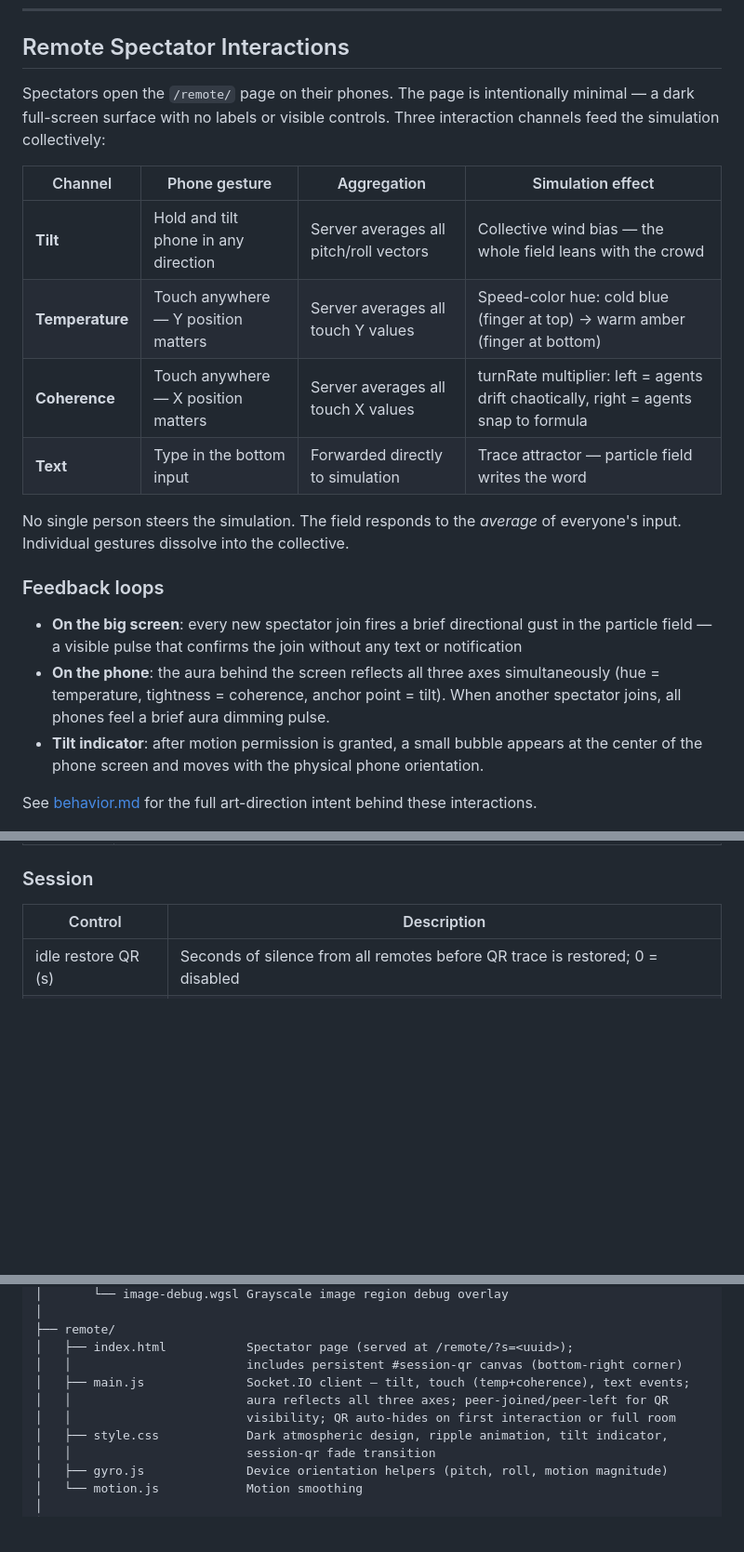
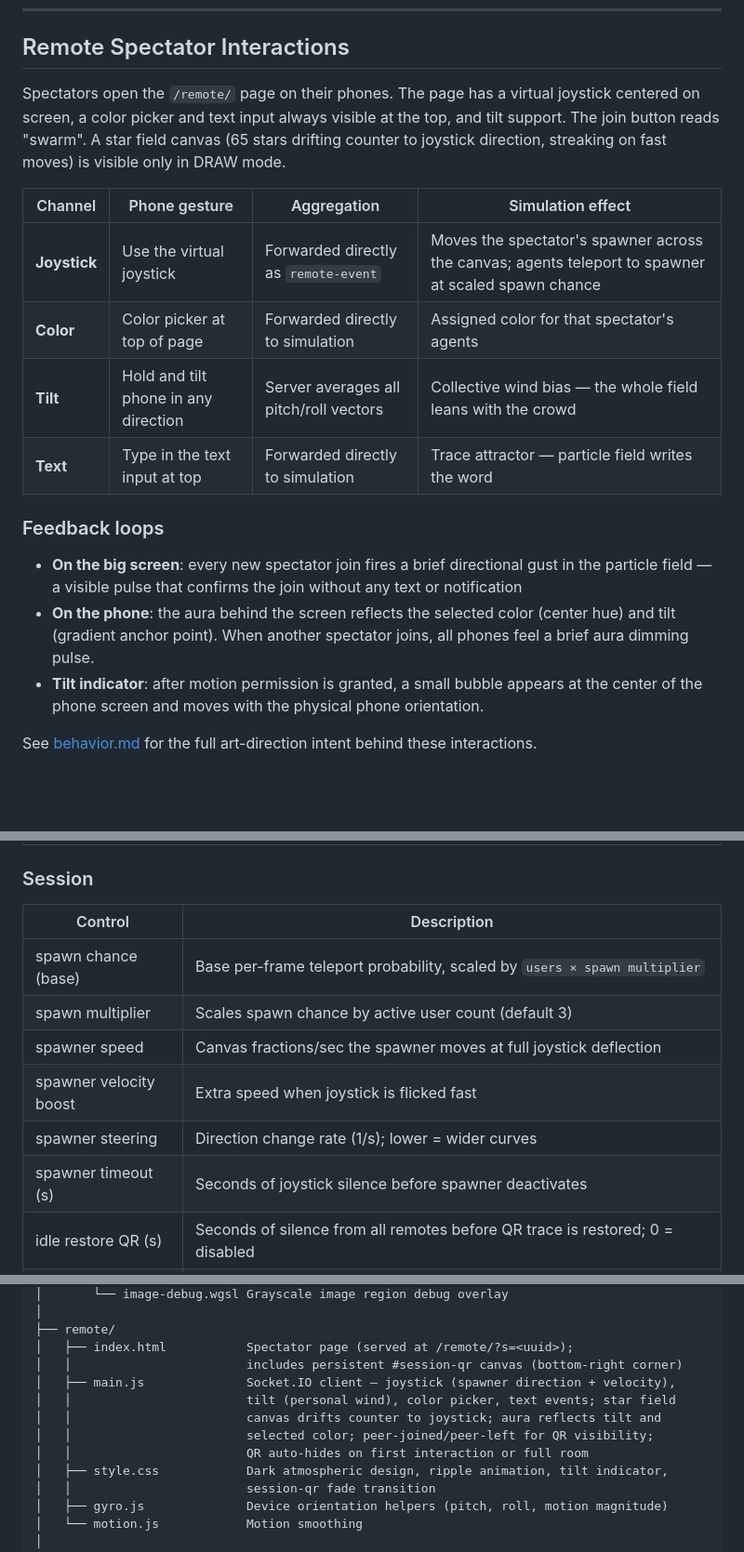
Before and after one commit to stubfx/HARMONY, a Markdown page: README.md, 3 parts joined by grey strips. Shown at 93% size. Rendered like a GitHub page; blank space fills up the shorter version.

Commit message:
Docs: joystick/spawner system, star field, fullscreen trace image, scaled spawn chance

```diff
--- a/README.md
+++ b/README.md
@@ -233,21 +233,19 @@ The timer restarts whenever content changes. The QR is immune to auto-clear.
 
 ## Remote Spectator Interactions
 
-Spectators open the `/remote/` page on their phones. The page is intentionally minimal — a dark full-screen surface with no labels or visible controls. Three interaction channels feed the simulation collectively:
+Spectators open the `/remote/` page on their phones. The page has a virtual joystick centered on screen, a color picker and text input always visible at the top, and tilt support. The join button reads "swarm". A star field canvas (65 stars drifting counter to joystick direction, streaking on fast moves) is visible only in DRAW mode.
 
 | Channel | Phone gesture | Aggregation | Simulation effect |
 |---------|--------------|-------------|-------------------|
+| **Joystick** | Use the virtual joystick | Forwarded directly as `remote-event` | Moves the spectator's spawner across the canvas; agents teleport to spawner at scaled spawn chance |
+| **Color** | Color picker at top of page | Forwarded directly to simulation | Assigned color for that spectator's agents |
 | **Tilt** | Hold and tilt phone in any direction | Server averages all pitch/roll vectors | Collective wind bias — the whole field leans with the crowd |
-| **Temperature** | Touch anywhere — Y position matters | Server averages all touch Y values | Speed-color hue: cold blue (finger at top) → warm amber (finger at bottom) |
-| **Coherence** | Touch anywhere — X position matters | Server averages all touch X values | turnRate multiplier: left = agents drift chaotically, right = agents snap to formula |
-| **Text** | Type in the bottom input | Forwarded directly to simulation | Trace attractor — particle field writes the word |
-
-No single person steers the simulation. The field responds to the *average* of everyone's input. Individual gestures dissolve into the collective.
+| **Text** | Type in the text input at top | Forwarded directly to simulation | Trace attractor — particle field writes the word |
 
 ### Feedback loops
 
 - **On the big screen**: every new spectator join fires a brief directional gust in the particle field — a visible pulse that confirms the join without any text or notification
-- **On the phone**: the aura behind the screen reflects all three axes simultaneously (hue = temperature, tightness = coherence, anchor point = tilt). When another spectator joins, all phones feel a brief aura dimming pulse.
+- **On the phone**: the aura behind the screen reflects the selected color (center hue) and tilt (gradient anchor point). When another spectator joins, all phones feel a brief aura dimming pulse.
 - **Tilt indicator**: after motion permission is granted, a small bubble appears at the center of the phone screen and moves with the physical phone orientation.
 
 See [behavior.md](behavior.md) for the full art-direction intent behind these interactions.
@@ -420,6 +418,12 @@ An invisible grayscale mask that repels free agents. White areas push agents awa
 
 | Control | Description |
 |---------|-------------|
+| spawn chance (base) | Base per-frame teleport probability, scaled by `users × spawn multiplier` |
+| spawn multiplier | Scales spawn chance by active user count (default 3) |
+| spawner speed | Canvas fractions/sec the spawner moves at full joystick deflection |
+| spawner velocity boost | Extra speed when joystick is flicked fast |
+| spawner steering | Direction change rate (1/s); lower = wider curves |
+| spawner timeout (s) | Seconds of joystick silence before spawner deactivates |
 | idle restore QR (s) | Seconds of silence from all remotes before QR trace is restored; 0 = disabled |
 | QR hides at N users | Remote page QR fades when `userCount` reaches this threshold |
 | n8n test mode | When on, calls `/webhook-test/` paths instead of `/webhook/`; no rebuild needed |
@@ -684,9 +688,11 @@ thesis-sim/
 ├── remote/
 │   ├── index.html           Spectator page (served at /remote/?s=<uuid>);
 │   │                        includes persistent #session-qr canvas (bottom-right corner)
-│   ├── main.js              Socket.IO client — tilt, touch (temp+coherence), text events;
-│   │                        aura reflects all three axes; peer-joined/peer-left for QR
-│   │                        visibility; QR auto-hides on first interaction or full room
+│   ├── main.js              Socket.IO client — joystick (spawner direction + velocity),
+│   │                        tilt (personal wind), color picker, text events; star field
+│   │                        canvas drifts counter to joystick; aura reflects tilt and
+│   │                        selected color; peer-joined/peer-left for QR visibility;
+│   │                        QR auto-hides on first interaction or full room
 │   ├── style.css            Dark atmospheric design, ripple animation, tilt indicator,
 │   │                        session-qr fade transition
 │   ├── gyro.js              Device orientation helpers (pitch, roll, motion magnitude)
```
Also changed, not shown: other parts of README.md (+1 -1 lines), PARAMETERS.md (+68 -52 lines).
